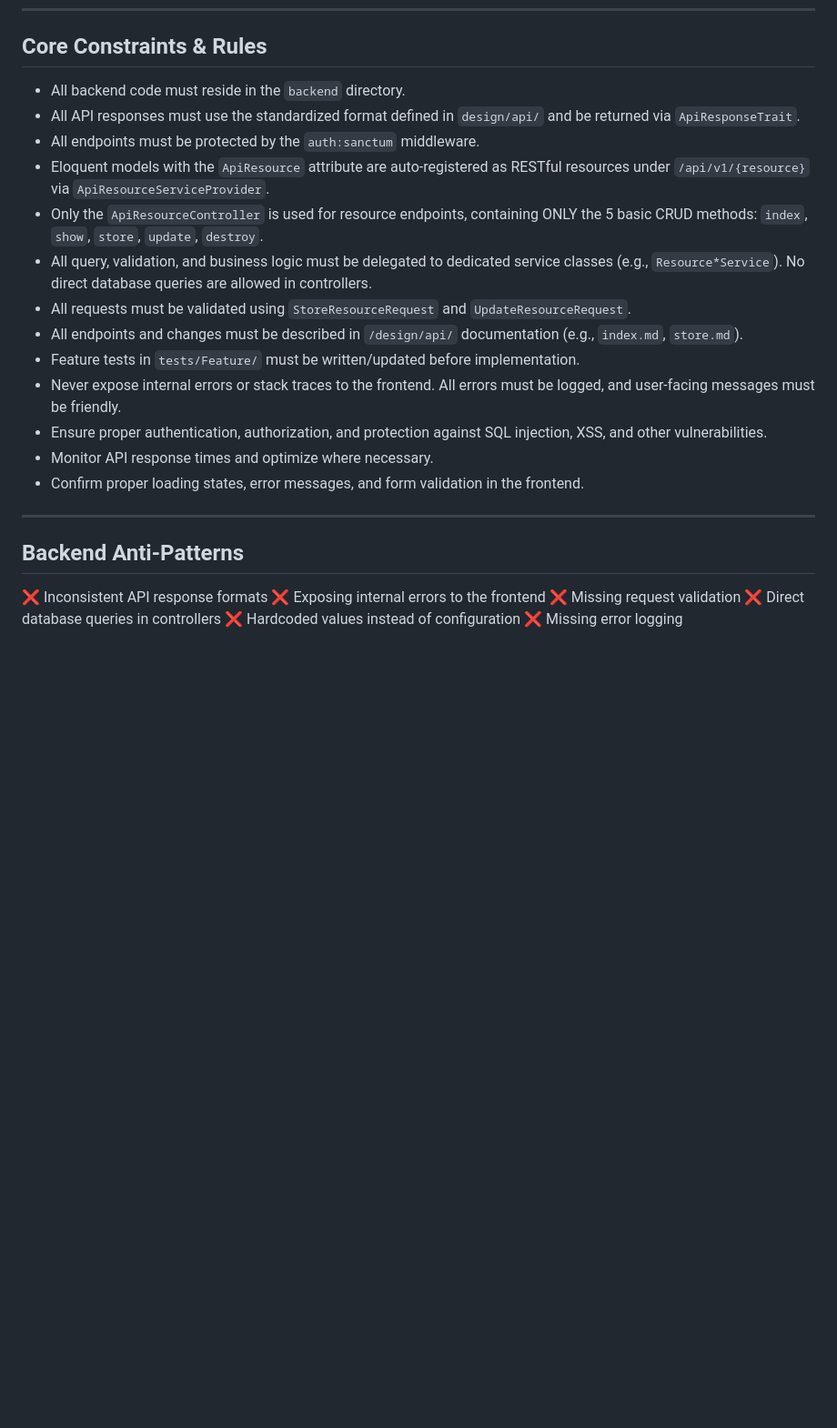
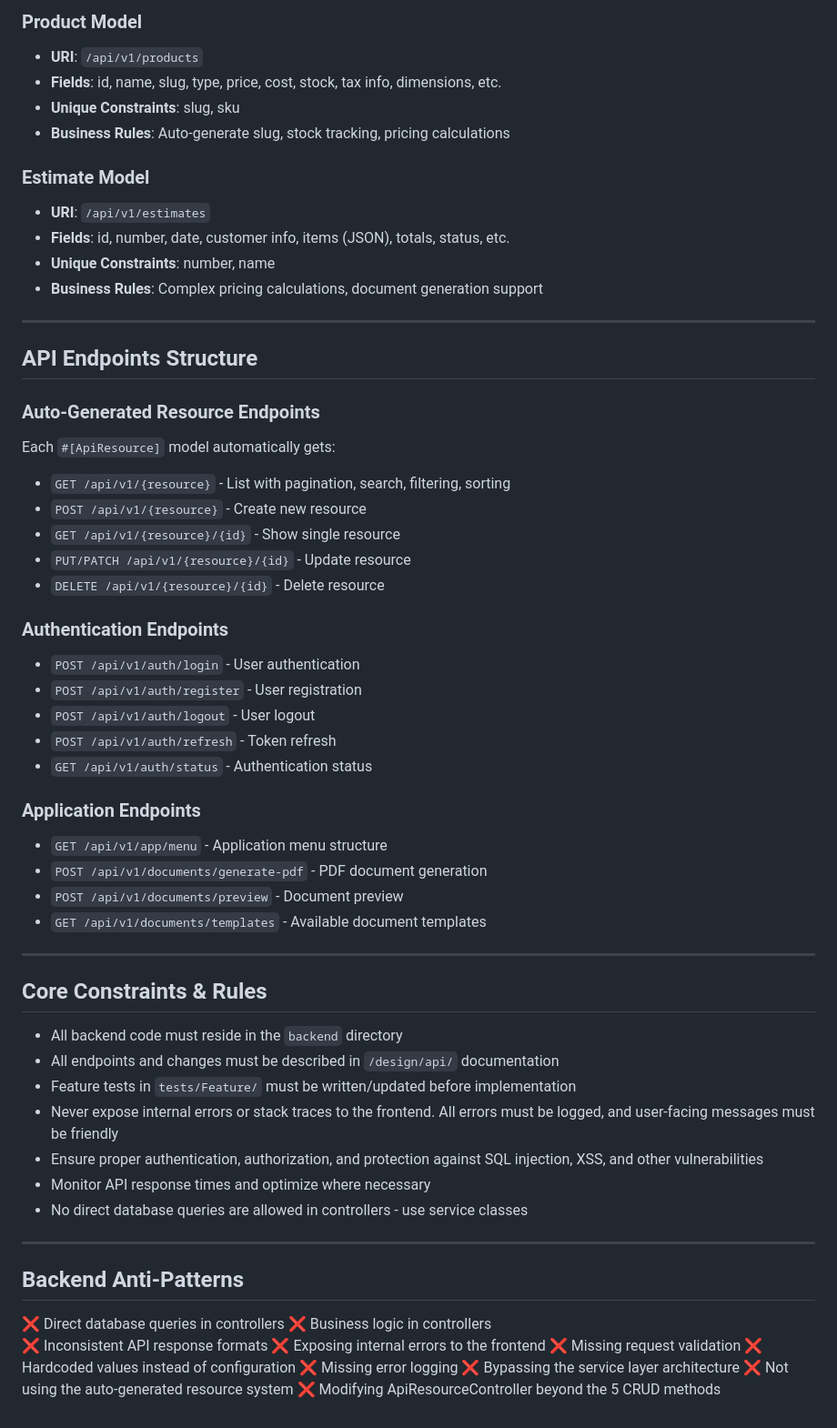
Before and after one commit to thalib/bos, a Markdown page: design/rules-api.md, the part around one of its changes. Shown at 91% size. Drawn GitHub-style; blank space fills up the shorter version.

Commit message:
Complete design documentation sync with updated rules and overview
Co-authored-by: thalib <114242+thalib@users.noreply.github.com>

```diff
--- a/design/rules-api.md
+++ b/design/rules-api.md
@@ -30,26 +80,63 @@
+### Product Model
+- **URI**: `/api/v1/products`
+- **Fields**: id, name, slug, type, price, cost, stock, tax info, dimensions, etc.
+- **Unique Constraints**: slug, sku
+- **Business Rules**: Auto-generate slug, stock tracking, pricing calculations
+
+### Estimate Model
+- **URI**: `/api/v1/estimates`
+- **Fields**: id, number, date, customer info, items (JSON), totals, status, etc.
+- **Unique Constraints**: number, name
+- **Business Rules**: Complex pricing calculations, document generation support
+
+---
+
+## API Endpoints Structure
+
+### Auto-Generated Resource Endpoints
+Each `#[ApiResource]` model automatically gets:
+- `GET /api/v1/{resource}` - List with pagination, search, filtering, sorting
+- `POST /api/v1/{resource}` - Create new resource
+- `GET /api/v1/{resource}/{id}` - Show single resource
+- `PUT/PATCH /api/v1/{resource}/{id}` - Update resource
+- `DELETE /api/v1/{resource}/{id}` - Delete resource
+
+### Authentication Endpoints
+- `POST /api/v1/auth/login` - User authentication
+- `POST /api/v1/auth/register` - User registration
+- `POST /api/v1/auth/logout` - User logout
+- `POST /api/v1/auth/refresh` - Token refresh
+- `GET /api/v1/auth/status` - Authentication status
+
+### Application Endpoints
+- `GET /api/v1/app/menu` - Application menu structure
+- `POST /api/v1/documents/generate-pdf` - PDF document generation
+- `POST /api/v1/documents/preview` - Document preview
+- `GET /api/v1/documents/templates` - Available document templates
+
+---
+
 ## Core Constraints & Rules
 
-- All backend code must reside in the `backend` directory.
-- All API responses must use the standardized format defined in `design/api/` and be returned via `ApiResponseTrait`.
-- All endpoints must be protected by the `auth:sanctum` middleware.
-- Eloquent models with the `ApiResource` attribute are auto-registered as RESTful resources under `/api/v1/{resource}` via `ApiResourceServiceProvider`.
-- Only the `ApiResourceController` is used for resource endpoints, containing ONLY the 5 basic CRUD methods: `index`, `show`, `store`, `update`, `destroy`.
-- All query, validation, and business logic must be delegated to dedicated service classes (e.g., `Resource*Service`). No direct database queries are allowed in controllers.
-- All requests must be validated using `StoreResourceRequest` and `UpdateResourceRequest`.
-- All endpoints and changes must be described in `/design/api/` documentation (e.g., `index.md`, `store.md`).
-- Feature tests in `tests/Feature/` must be written/updated before implementation.
-- Never expose internal errors or stack traces to the frontend. All errors must be logged, and user-facing messages must be friendly.
-- Ensure proper authentication, authorization, and protection against SQL injection, XSS, and other vulnerabilities.
-- Monitor API response times and optimize where necessary.
-- Confirm proper loading states, error messages, and form validation in the frontend.
+- All backend code must reside in the `backend` directory
+- All endpoints and changes must be described in `/design/api/` documentation
+- Feature tests in `tests/Feature/` must be written/updated before implementation
+- Never expose internal errors or stack traces to the frontend. All errors must be logged, and user-facing messages must be friendly
+- Ensure proper authentication, authorization, and protection against SQL injection, XSS, and other vulnerabilities
+- Monitor API response times and optimize where necessary
+- No direct database queries are allowed in controllers - use service classes
 
 ---
 
 ## Backend Anti-Patterns
 
+❌ Direct database queries in controllers
+❌ Business logic in controllers
 ❌ Inconsistent API response formats
 ❌ Exposing internal errors to the frontend
 ❌ Missing request validation
-❌ Direct database queries in controllers
 ❌ Hardcoded values instead of configuration
 ❌ Missing error logging
+❌ Bypassing the service layer architecture
+❌ Not using the auto-generated resource system
+❌ Modifying ApiResourceController beyond the 5 CRUD methods
```
Also changed, not shown: other parts of design/rules-api.md (+52 -2 lines), design/README.md (added, +128 -0 lines), design/rules-app.md (+9 -3 lines).
